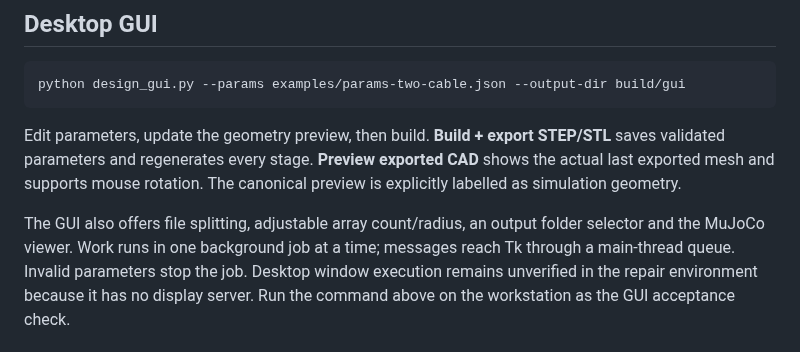
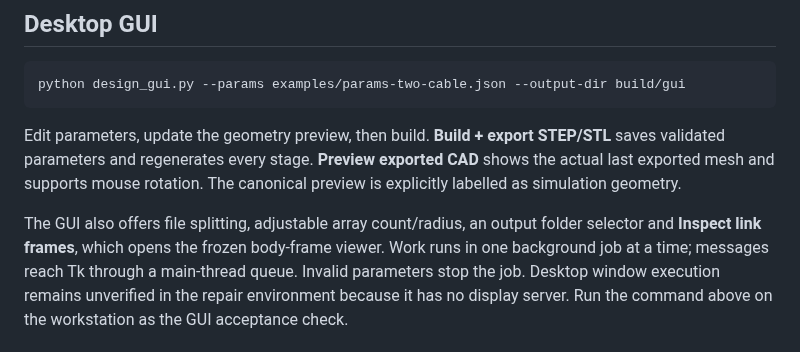
Before and after one commit to YADlin/spirob-physics-model-development-pipeline, a Markdown page: README.md, the part around one of its changes. Drawn GitHub-style.

```diff
--- a/README.md
+++ b/README.md
@@ -141,7 +156,8 @@ exported CAD** shows the actual last exported mesh and supports mouse rotation.
 The canonical preview is explicitly labelled as simulation geometry.
 
 The GUI also offers file splitting, adjustable array count/radius, an output
-folder selector and the MuJoCo viewer. Work runs in one background job at a time;
+folder selector and **Inspect link frames**, which opens the frozen body-frame
+viewer. Work runs in one background job at a time;
 messages reach Tk through a main-thread queue. Invalid parameters stop the job.
 Desktop window execution remains unverified in the repair environment because
 it has no display server. Run the command above on the workstation as the GUI
```
Also changed, not shown: other parts of README.md (+25 -7 lines), docs/CONSOLIDATION_REPAIR.md (+5 -0 lines), docs/LINK_ORIENTATION_REPAIR.md (added, +118 -0 lines), docs/PR_BODY.md (+14 -4 lines), docs/figures/base-profile-correction.png (added), 10 other files.
